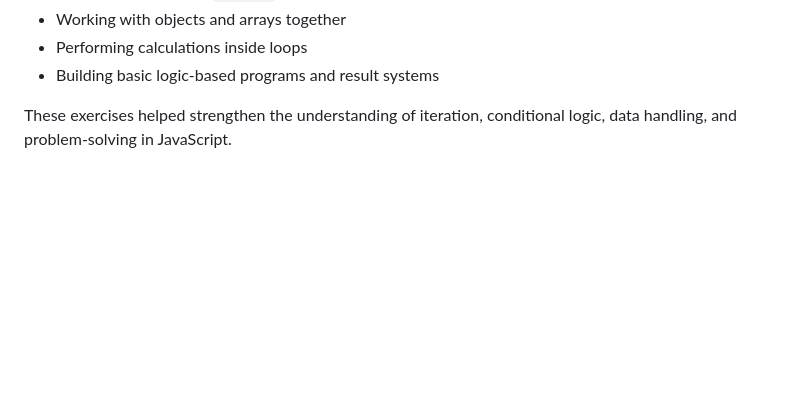
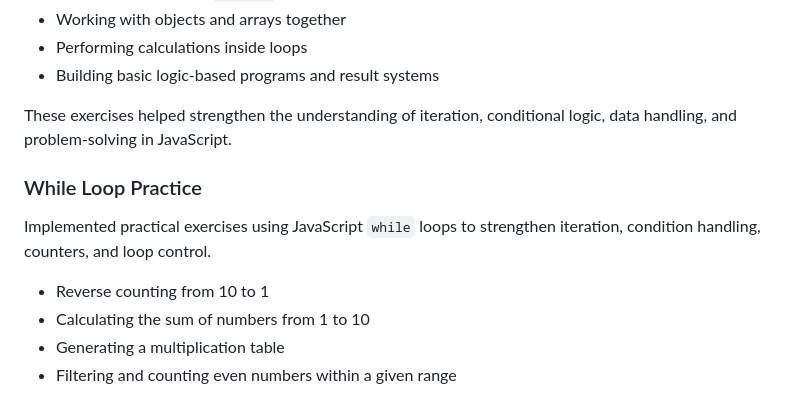
Before and after one commit to zainraaj07/Javascript_learning, a Markdown page: README.md, the part around the change. Rendered like a GitHub page; blank space fills up the shorter version.

Commit message:
while_Loop Practice

```diff
--- a/README.md
+++ b/README.md
@@ -98,3 +98,12 @@ Learned how to use JavaScript `for` loops to repeat code, iterate through number
 * Building basic logic-based programs and result systems
 
 These exercises helped strengthen the understanding of iteration, conditional logic, data handling, and problem-solving in JavaScript.
+
+### While Loop Practice
+
+Implemented practical exercises using JavaScript `while` loops to strengthen iteration, condition handling, counters, and loop control.
+
+* Reverse counting from 10 to 1
+* Calculating the sum of numbers from 1 to 10
+* Generating a multiplication table
+* Filtering and counting even numbers within a given range
```
